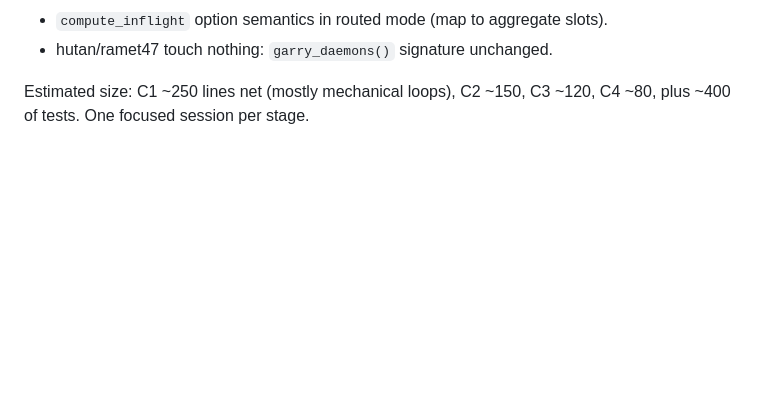
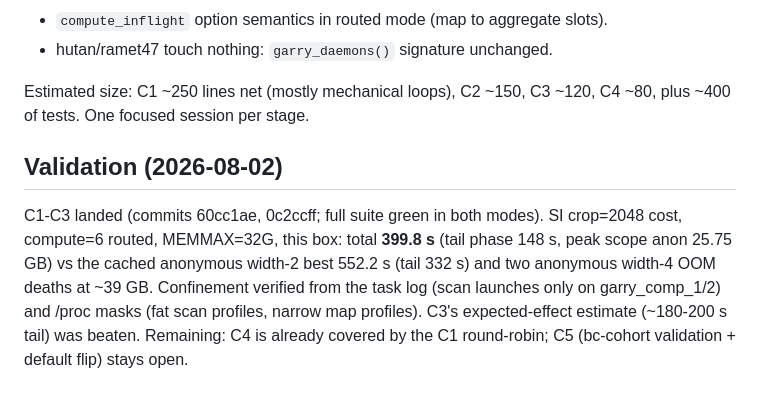
Before and after one commit to belian-earth/garry, a Markdown page: design/routed-dispatch.md, the part around the change. GitHub-like rendering; blank space fills up the shorter version.

```diff
--- a/design/routed-dispatch.md
+++ b/design/routed-dispatch.md
@@ -127,3 +127,15 @@ Per execution, from the plan:
 Estimated size: C1 ~250 lines net (mostly mechanical loops), C2
 ~150, C3 ~120, C4 ~80, plus ~400 of tests. One focused session per
 stage.
+
+## Validation (2026-08-02)
+
+C1-C3 landed (commits 60cc1ae, 0c2ccff; full suite green in both
+modes). SI crop=2048 cost, compute=6 routed, MEMMAX=32G, this box:
+total **399.8 s** (tail phase 148 s, peak scope anon 25.75 GB) vs the
+cached anonymous width-2 best 552.2 s (tail 332 s) and two anonymous
+width-4 OOM deaths at ~39 GB. Confinement verified from the task log
+(scan launches only on garry_comp_1/2) and /proc masks (fat scan
+profiles, narrow map profiles). C3's expected-effect estimate
+(~180-200 s tail) was beaten. Remaining: C4 is already covered by the
+C1 round-robin; C5 (bc-cohort validation + default flip) stays open.
```
Also changed, not shown: benchmarks/README.md (+13 -0 lines).
